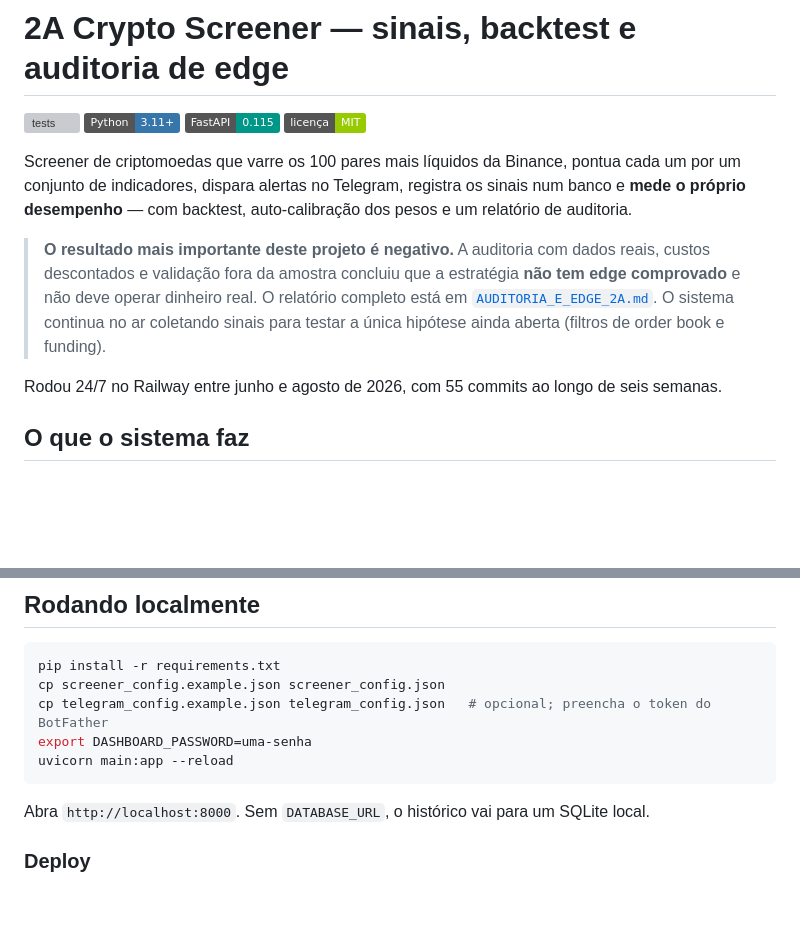
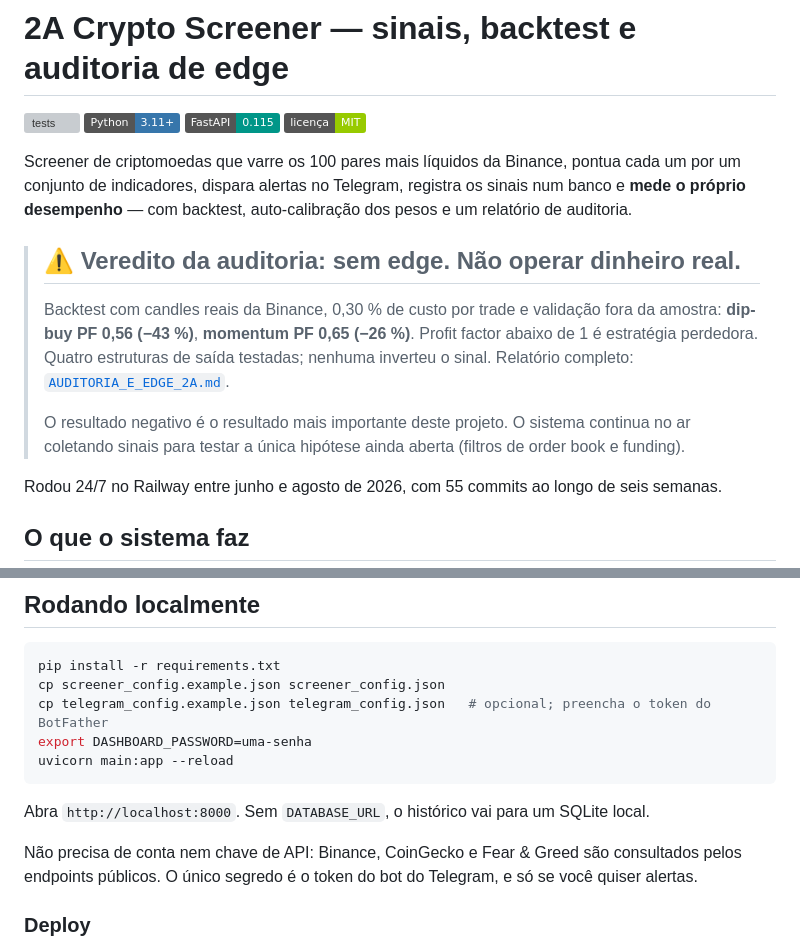
Before and after one commit to Alantustoni/crypto-screener, a Markdown page: README.md, 2 parts joined by grey strips. Rendered like a GitHub page; badges without logos; blank space fills up the shorter version; grey boxes are pictures that could not be loaded.

Commit message:
README: veredito da auditoria no topo; esclarece que não há chaves de API

```diff
--- a/README.md
+++ b/README.md
@@ -7,7 +7,10 @@
 
 Screener de criptomoedas que varre os 100 pares mais líquidos da Binance, pontua cada um por um conjunto de indicadores, dispara alertas no Telegram, registra os sinais num banco e **mede o próprio desempenho** — com backtest, auto-calibração dos pesos e um relatório de auditoria.
 
-> **O resultado mais importante deste projeto é negativo.** A auditoria com dados reais, custos descontados e validação fora da amostra concluiu que a estratégia **não tem edge comprovado** e não deve operar dinheiro real. O relatório completo está em [`AUDITORIA_E_EDGE_2A.md`](AUDITORIA_E_EDGE_2A.md). O sistema continua no ar coletando sinais para testar a única hipótese ainda aberta (filtros de order book e funding).
+> ## ⚠️ Veredito da auditoria: sem edge. Não operar dinheiro real.
+> Backtest com candles reais da Binance, 0,30 % de custo por trade e validação fora da amostra: **dip-buy PF 0,56 (−43 %)**, **momentum PF 0,65 (−26 %)**. Profit factor abaixo de 1 é estratégia perdedora. Quatro estruturas de saída testadas; nenhuma inverteu o sinal. Relatório completo: [`AUDITORIA_E_EDGE_2A.md`](AUDITORIA_E_EDGE_2A.md).
+>
+> O resultado negativo é o resultado mais importante deste projeto. O sistema continua no ar coletando sinais para testar a única hipótese ainda aberta (filtros de order book e funding).
 
 Rodou 24/7 no Railway entre junho e agosto de 2026, com 55 commits ao longo de seis semanas.
 
@@ -67,6 +70,8 @@ uvicorn main:app --reload
 
 Abra `http://localhost:8000`. Sem `DATABASE_URL`, o histórico vai para um SQLite local.
 
+Não precisa de conta nem chave de API: Binance, CoinGecko e Fear & Greed são consultados pelos endpoints públicos. O único segredo é o token do bot do Telegram, e só se você quiser alertas.
+
 ### Deploy
 
 Railway com volume persistente ou Postgres: veja [`DEPLOY_RAILWAY.md`](DEPLOY_RAILWAY.md). Variáveis: `DASHBOARD_PASSWORD`, `INTERNAL_API_KEY`, `DATABASE_URL` (opcional), `DATA_DIR` (opcional).
```
